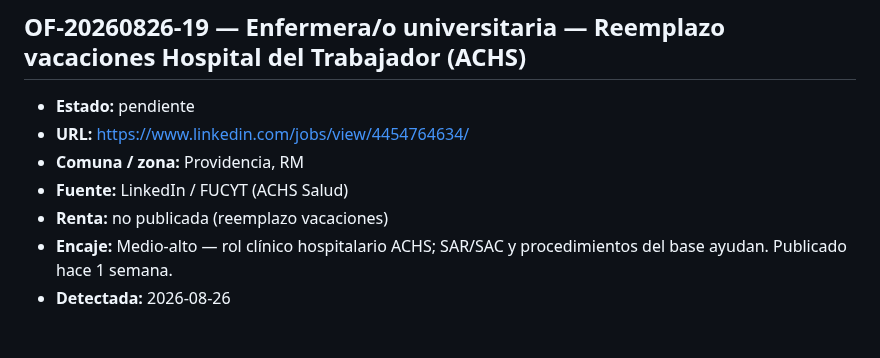
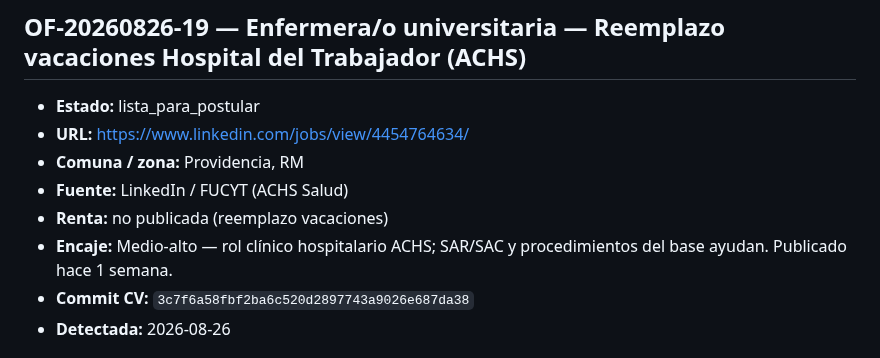
Before and after one commit to guillermoprojaslema/Agarra-la-Pallapp, a Markdown page: ofertas/pendientes.md, the part around the change. Rendered like a GitHub page.

Commit message:
Marcar OF-20260826-19 lista_para_postular con hash del CV.

```diff
--- a/ofertas/pendientes.md
+++ b/ofertas/pendientes.md
@@ -44,12 +44,13 @@ Estados: `pendiente` · `en_adaptacion` · `lista_para_postular` · `postulada`
 
 ## OF-20260826-19 — Enfermera/o universitaria — Reemplazo vacaciones Hospital del Trabajador (ACHS)
 
-- **Estado:** pendiente
+- **Estado:** lista_para_postular
 - **URL:** https://www.linkedin.com/jobs/view/4454764634/
 - **Comuna / zona:** Providencia, RM
 - **Fuente:** LinkedIn / FUCYT (ACHS Salud)
 - **Renta:** no publicada (reemplazo vacaciones)
 - **Encaje:** Medio-alto — rol clínico hospitalario ACHS; SAR/SAC y procedimientos del base ayudan. Publicado hace 1 semana.
+- **Commit CV:** `3c7f6a58fbf2ba6c520d2897743a9026e687da38`
 - **Detectada:** 2026-08-26
 
 ## OF-20260826-20 — Enfermero/a IAAS / Epidemiología — Clínica MEDS (LinkedIn)
```
